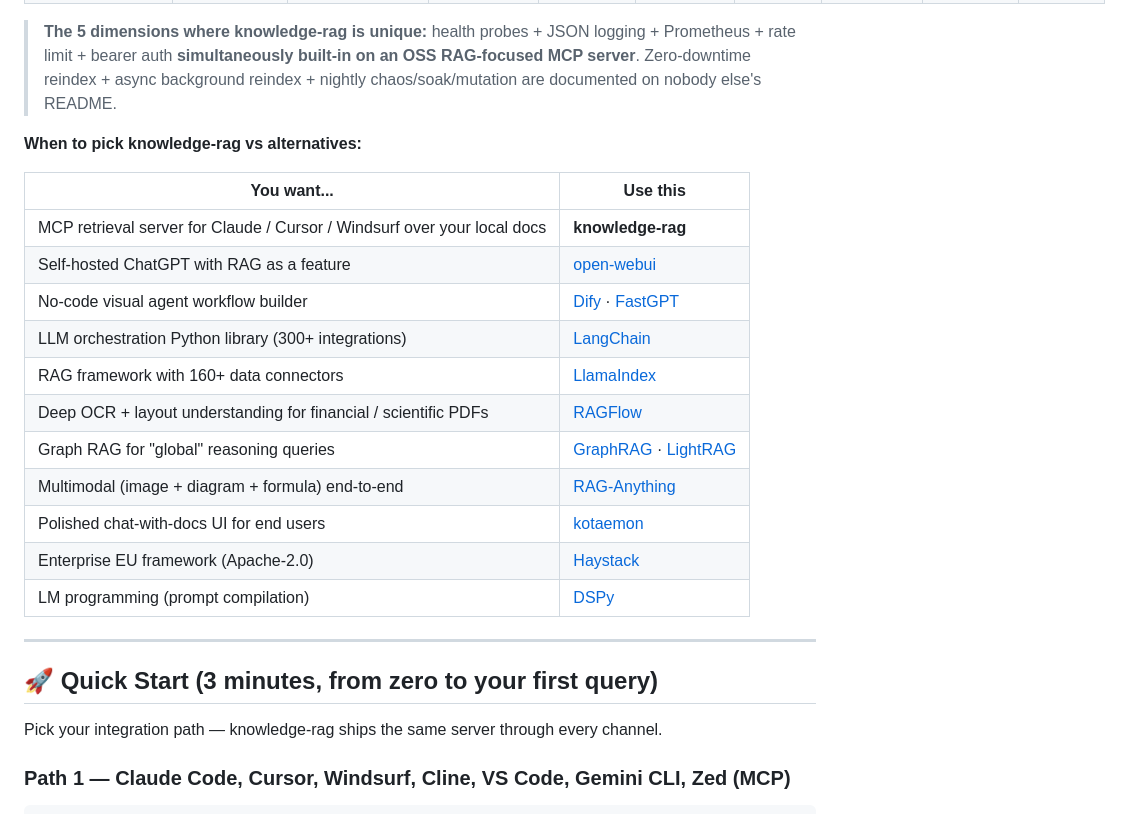
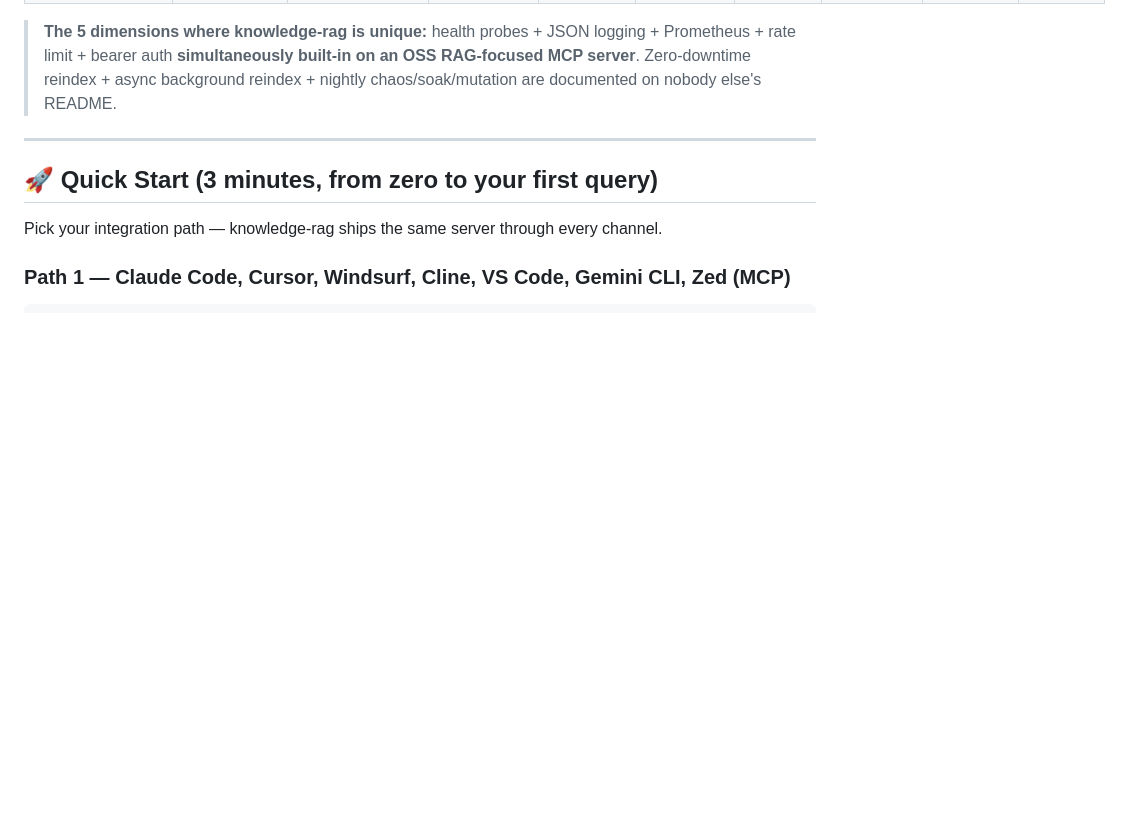
Before and after one commit to imakealol/knowledge-rag, a Markdown page: README.md, the part around the change. GitHub-like rendering; blank space fills up the shorter version.

Commit message:
docs(readme): remove 'When to pick knowledge-rag vs alternatives' table (#183)
Per feedback: the comparison matrix above already differentiates knowledge-rag

from every alternative on the axes that matter. The follow-up 'when to pick

what' table added noise (11 rows plugging competitors) without changing the

reader's next action — they were either already sold or already gone.

The matrix + the 5-uniques callout do the positioning job on their own.

Co-authored-by: Lyonzin <lyonzin@users.noreply.github.com>

```diff
--- a/README.md
+++ b/README.md
@@ -133,22 +133,6 @@ We audited **16 popular RAG frameworks and platforms** (LlamaIndex, LangChain, C
 | **License** | ✅ MIT | MIT | MIT | Apache-2.0 | Apache-2.0 | Apache-2.0 | ⚠️ preserving | ⚠️ restrictive | Apache-2.0 |
 
 > **The 5 dimensions where knowledge-rag is unique:** health probes + JSON logging + Prometheus + rate limit + bearer auth **simultaneously built-in on an OSS RAG-focused MCP server**. Zero-downtime reindex + async background reindex + nightly chaos/soak/mutation are documented on nobody else's README.
-
-**When to pick knowledge-rag vs alternatives:**
-
-| You want... | Use this |
-|---|---|
-| MCP retrieval server for Claude / Cursor / Windsurf over your local docs | **knowledge-rag** |
-| Self-hosted ChatGPT with RAG as a feature | [open-webui](https://github.com/open-webui/open-webui) |
-| No-code visual agent workflow builder | [Dify](https://github.com/langgenius/dify) · [FastGPT](https://github.com/labring/FastGPT) |
-| LLM orchestration Python library (300+ integrations) | [LangChain](https://github.com/langchain-ai/langchain) |
-| RAG framework with 160+ data connectors | [LlamaIndex](https://github.com/run-llama/llama_index) |
-| Deep OCR + layout understanding for financial / scientific PDFs | [RAGFlow](https://github.com/infiniflow/ragflow) |
-| Graph RAG for "global" reasoning queries | [GraphRAG](https://github.com/microsoft/graphrag) · [LightRAG](https://github.com/HKUDS/LightRAG) |
-| Multimodal (image + diagram + formula) end-to-end | [RAG-Anything](https://github.com/HKUDS/RAG-Anything) |
-| Polished chat-with-docs UI for end users | [kotaemon](https://github.com/Cinnamon/kotaemon) |
-| Enterprise EU framework (Apache-2.0) | [Haystack](https://github.com/deepset-ai/haystack) |
-| LM programming (prompt compilation) | [DSPy](https://github.com/stanfordnlp/dspy) |
 
 ---
 
```
